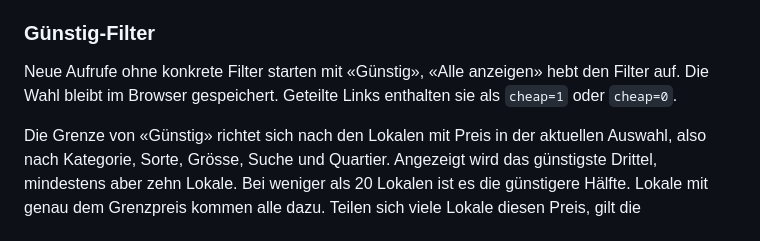
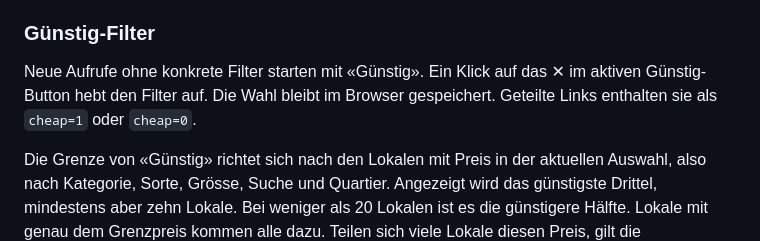
Before and after one commit to moritzlauper/wobillig, a Markdown page: README.md, the part around the change. Drawn GitHub-style.

Commit message:
README: Günstig-Filter wird über das ✕ im Button aufgehoben

```diff
--- a/README.md
+++ b/README.md
@@ -20,7 +20,7 @@ Die Preise stammen aus öffentlich zugänglichen Speise- und Getränkekarten der
 
 ### Günstig-Filter
 
-Neue Aufrufe ohne konkrete Filter starten mit «Günstig», «Alle anzeigen» hebt den Filter auf. Die Wahl bleibt im Browser gespeichert. Geteilte Links enthalten sie als `cheap=1` oder `cheap=0`.
+Neue Aufrufe ohne konkrete Filter starten mit «Günstig». Ein Klick auf das ✕ im aktiven Günstig-Button hebt den Filter auf. Die Wahl bleibt im Browser gespeichert. Geteilte Links enthalten sie als `cheap=1` oder `cheap=0`.
 
 Die Grenze von «Günstig» richtet sich nach den Lokalen mit Preis in der aktuellen Auswahl, also nach Kategorie, Sorte, Grösse, Suche und Quartier. Angezeigt wird das günstigste Drittel, mindestens aber zehn Lokale. Bei weniger als 20 Lokalen ist es die günstigere Hälfte. Lokale mit genau dem Grenzpreis kommen alle dazu. Teilen sich viele Lokale diesen Preis, gilt die nächsttiefere Preisstufe, sofern ihre Anzahl relativ mindestens so nah am Ziel liegt oder sonst alle Lokale angezeigt würden. Für Pizza Margherita liegt die Grenze bei mindestens CHF 18.
 
```
